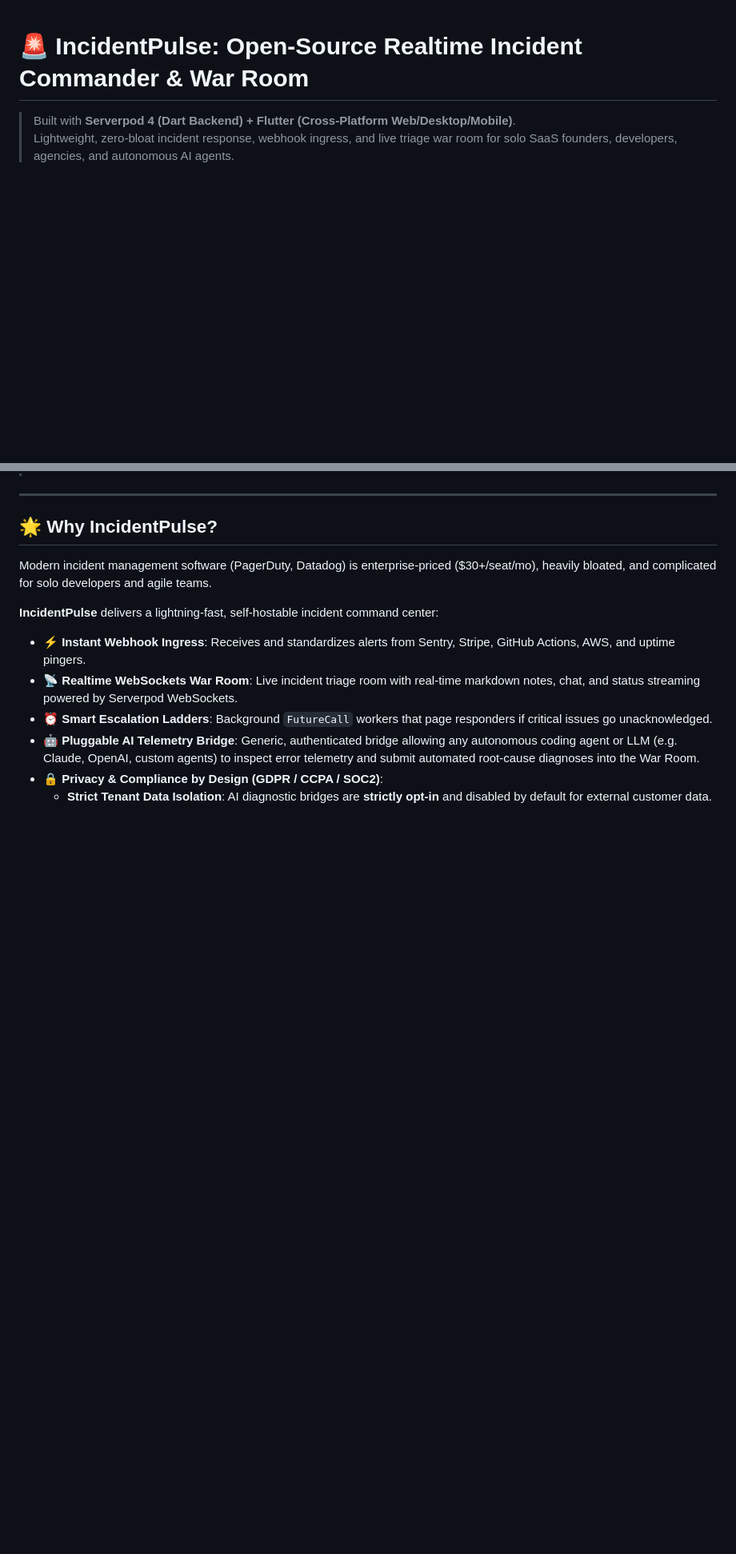
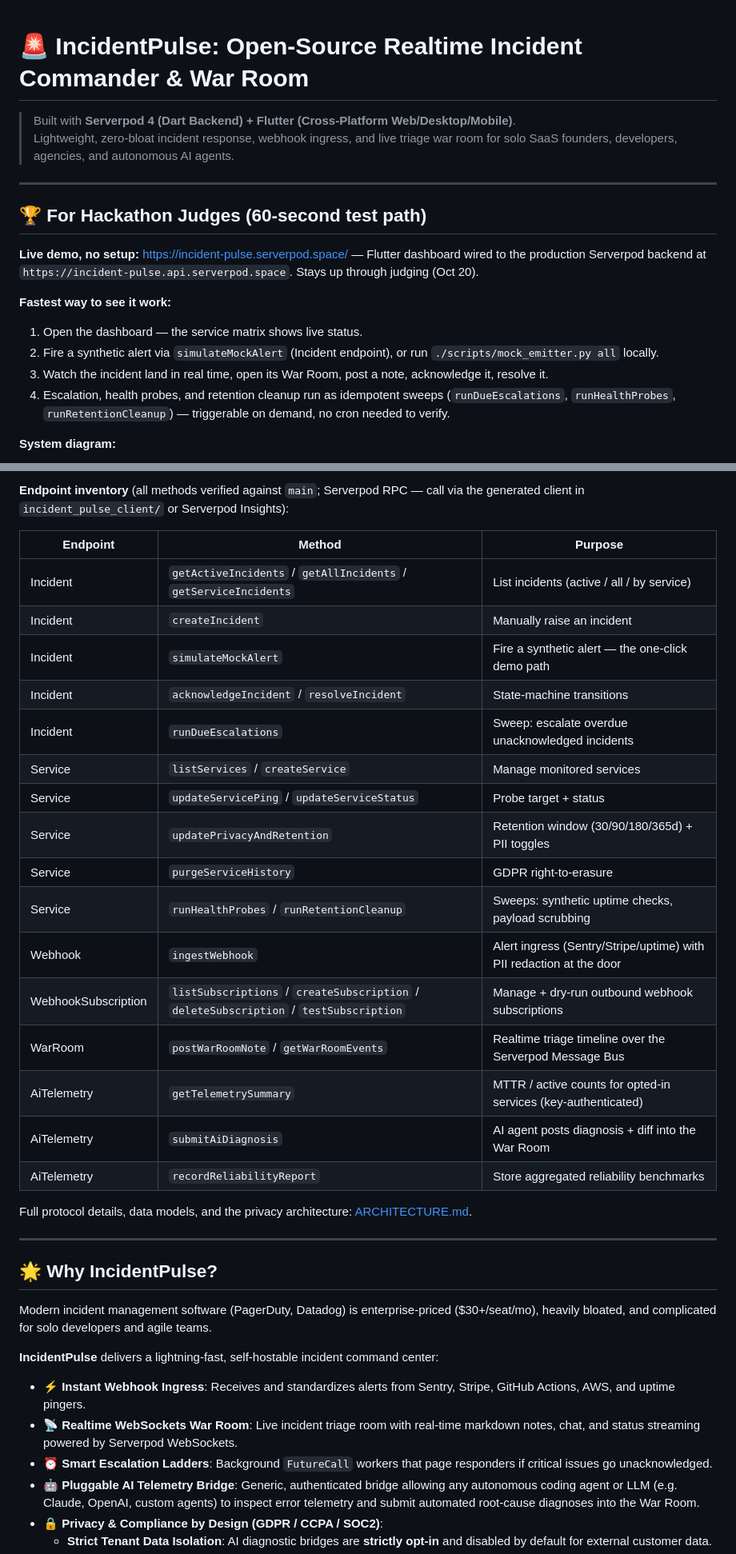
Before and after one commit to Mocker/IncidentPulse, a Markdown page: README.md, 2 parts joined by grey strips. Shown at 80% size. GitHub-like rendering; blank space fills up the shorter version.

Commit message:
docs: judges' quick-start section — live demo, diagram, endpoint inventory

```diff
--- a/README.md
+++ b/README.md
@@ -2,3 +2,18 @@
 
 > Built with **Serverpod 4 (Dart Backend) + Flutter (Cross-Platform Web/Desktop/Mobile)**.
 > Lightweight, zero-bloat incident response, webhook ingress, and live triage war room for solo SaaS founders, developers, agencies, and autonomous AI agents.
+
+---
+
+## 🏆 For Hackathon Judges (60-second test path)
+
+**Live demo, no setup:** https://incident-pulse.serverpod.space/ — Flutter dashboard wired to the production Serverpod backend at `https://incident-pulse.api.serverpod.space`. Stays up through judging (Oct 20).
+
+**Fastest way to see it work:**
+1. Open the dashboard — the service matrix shows live status.
+2. Fire a synthetic alert via `simulateMockAlert` (Incident endpoint), or run `./scripts/mock_emitter.py all` locally.
+3. Watch the incident land in real time, open its War Room, post a note, acknowledge it, resolve it.
+4. Escalation, health probes, and retention cleanup run as idempotent sweeps (`runDueEscalations`, `runHealthProbes`, `runRetentionCleanup`) — triggerable on demand, no cron needed to verify.
+
+**System diagram:**
+
@@ -5,3 +43,25 @@
+**Endpoint inventory** (all methods verified against `main`; Serverpod RPC — call via the generated client in `incident_pulse_client/` or Serverpod Insights):
+
+| Endpoint | Method | Purpose |
+|---|---|---|
+| Incident | `getActiveIncidents` / `getAllIncidents` / `getServiceIncidents` | List incidents (active / all / by service) |
+| Incident | `createIncident` | Manually raise an incident |
+| Incident | `simulateMockAlert` | Fire a synthetic alert — the one-click demo path |
+| Incident | `acknowledgeIncident` / `resolveIncident` | State-machine transitions |
+| Incident | `runDueEscalations` | Sweep: escalate overdue unacknowledged incidents |
+| Service | `listServices` / `createService` | Manage monitored services |
+| Service | `updateServicePing` / `updateServiceStatus` | Probe target + status |
+| Service | `updatePrivacyAndRetention` | Retention window (30/90/180/365d) + PII toggles |
+| Service | `purgeServiceHistory` | GDPR right-to-erasure |
+| Service | `runHealthProbes` / `runRetentionCleanup` | Sweeps: synthetic uptime checks, payload scrubbing |
+| Webhook | `ingestWebhook` | Alert ingress (Sentry/Stripe/uptime) with PII redaction at the door |
+| WebhookSubscription | `listSubscriptions` / `createSubscription` / `deleteSubscription` / `testSubscription` | Manage + dry-run outbound webhook subscriptions |
+| WarRoom | `postWarRoomNote` / `getWarRoomEvents` | Realtime triage timeline over the Serverpod Message Bus |
+| AiTelemetry | `getTelemetrySummary` | MTTR / active counts for opted-in services (key-authenticated) |
+| AiTelemetry | `submitAiDiagnosis` | AI agent posts diagnosis + diff into the War Room |
+| AiTelemetry | `recordReliabilityReport` | Store aggregated reliability benchmarks |
+
+Full protocol details, data models, and the privacy architecture: [ARCHITECTURE.md](ARCHITECTURE.md).
 
 ---
 
```
Also changed, not shown: other parts of README.md (+23 -0 lines).
